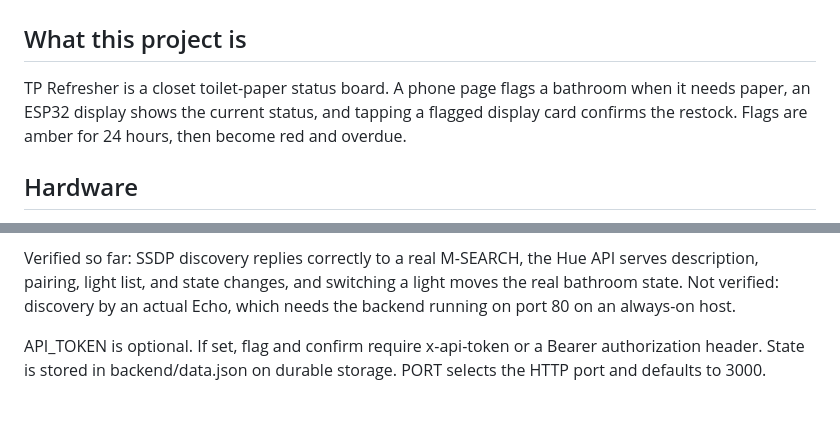
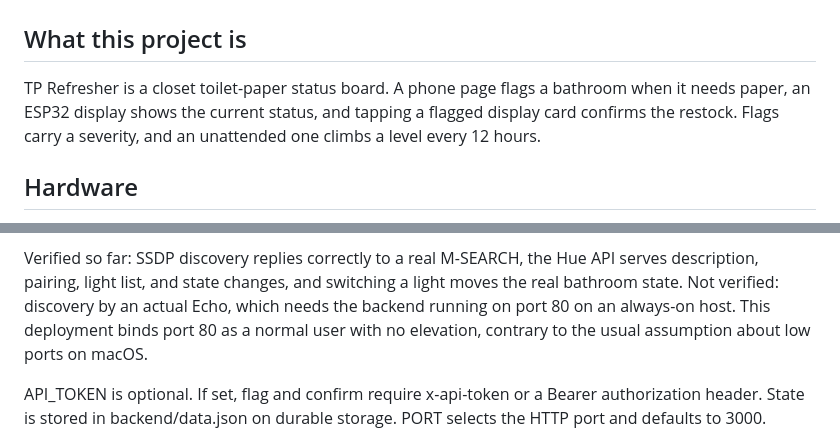
Before and after one commit to realdanielblakely/tprefresher, a Markdown page: CLAUDE.md, 2 parts joined by grey strips. GitHub-like rendering; blank space fills up the shorter version.

```diff
--- a/CLAUDE.md
+++ b/CLAUDE.md
@@ -2,7 +2,7 @@
 
 ## What this project is
 
-TP Refresher is a closet toilet-paper status board. A phone page flags a bathroom when it needs paper, an ESP32 display shows the current status, and tapping a flagged display card confirms the restock. Flags are amber for 24 hours, then become red and overdue.
+TP Refresher is a closet toilet-paper status board. A phone page flags a bathroom when it needs paper, an ESP32 display shows the current status, and tapping a flagged display card confirms the restock. Flags carry a severity, and an unattended one climbs a level every 12 hours.
 
 ## Hardware
 
@@ -80,7 +107,9 @@ logs one line and keeps serving normally.
 Verified so far: SSDP discovery replies correctly to a real M-SEARCH, the Hue API
 serves description, pairing, light list, and state changes, and switching a light
 moves the real bathroom state. Not verified: discovery by an actual Echo, which
-needs the backend running on port 80 on an always-on host.
+needs the backend running on port 80 on an always-on host. This deployment
+binds port 80 as a normal user with no elevation, contrary to the usual assumption
+about low ports on macOS.
 
 API_TOKEN is optional. If set, flag and confirm require x-api-token or a Bearer authorization header.
 State is stored in backend/data.json on durable storage. PORT selects the HTTP port and defaults to 3000.
```
Also changed, not shown: other parts of CLAUDE.md (+39 -9 lines).
